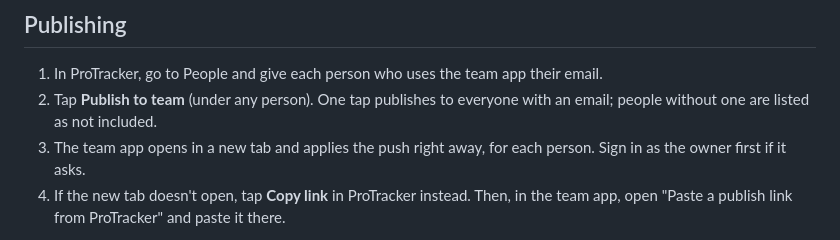
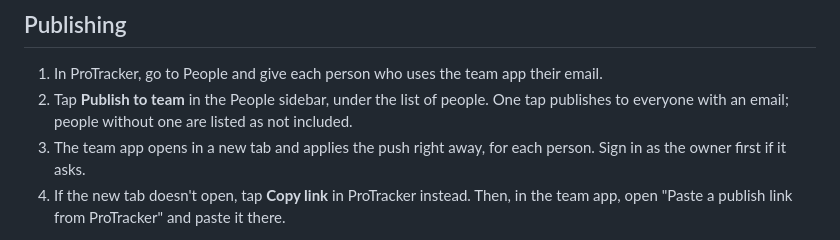
Before and after one commit to toomu/protracker-team, a Markdown page: README.md, the part around the change. GitHub-like rendering.

Commit message:
README: Publish to team is in the People sidebar

```diff
--- a/README.md
+++ b/README.md
@@ -36,7 +36,7 @@ Supabase's built-in email sender only sends a few emails per hour, which is fine
 ## Publishing
 
 1. In ProTracker, go to People and give each person who uses the team app their email.
-2. Tap **Publish to team** (under any person). One tap publishes to everyone with an email; people without one are listed as not included.
+2. Tap **Publish to team** in the People sidebar, under the list of people. One tap publishes to everyone with an email; people without one are listed as not included.
 3. The team app opens in a new tab and applies the push right away, for each person. Sign in as the owner first if it asks.
 4. If the new tab doesn't open, tap **Copy link** in ProTracker instead. Then, in the team app, open "Paste a publish link from ProTracker" and paste it there.
 
```
